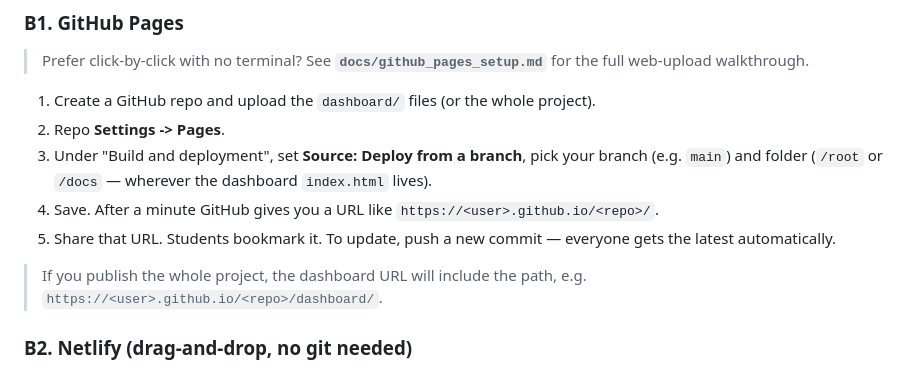
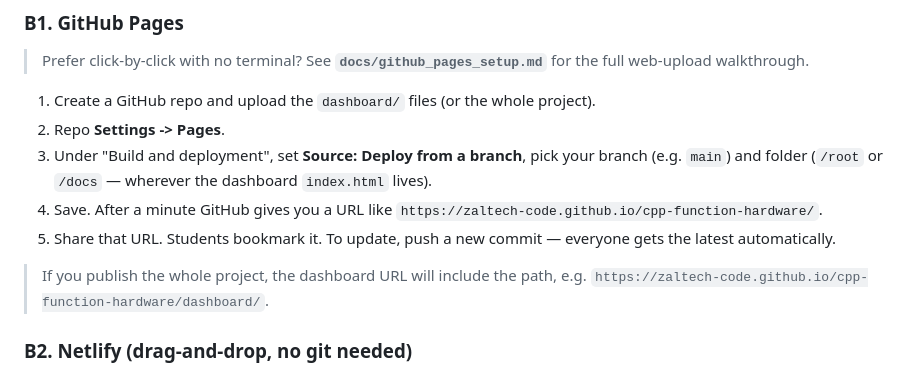
Before and after one commit to ZalTech-Code/cpp-function-hardware, a Markdown page: docs/distribution.md, the part around the change. Drawn GitHub-style.

```diff
--- a/docs/distribution.md
+++ b/docs/distribution.md
@@ -55,12 +55,12 @@ static HTTPS hosting. Web Serial works fine over HTTPS.
    branch (e.g. `main`) and folder (`/root` or `/docs` — wherever the dashboard
    `index.html` lives).
 4. Save. After a minute GitHub gives you a URL like
-   `https://<user>.github.io/<repo>/`.
+   `https://zaltech-code.github.io/cpp-function-hardware/`.
 5. Share that URL. Students bookmark it. To update, push a new commit — everyone
    gets the latest automatically.
 
 > If you publish the whole project, the dashboard URL will include the path,
-> e.g. `https://<user>.github.io/<repo>/dashboard/`.
+> e.g. `https://zaltech-code.github.io/cpp-function-hardware/dashboard/`.
 
 ### B2. Netlify (drag-and-drop, no git needed)
 1. Go to app.netlify.com -> **Sites** -> drag the `dashboard/` folder onto the
```
